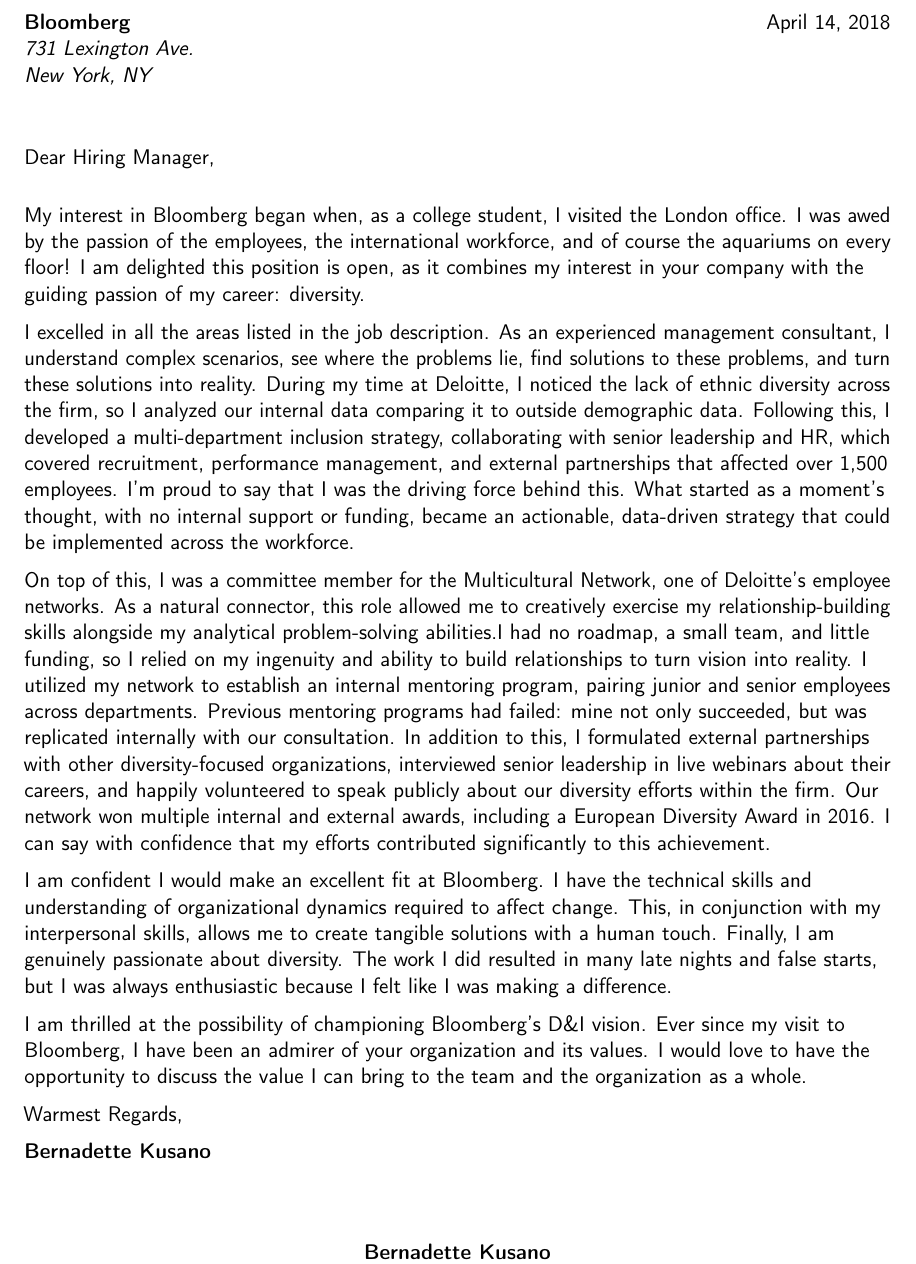
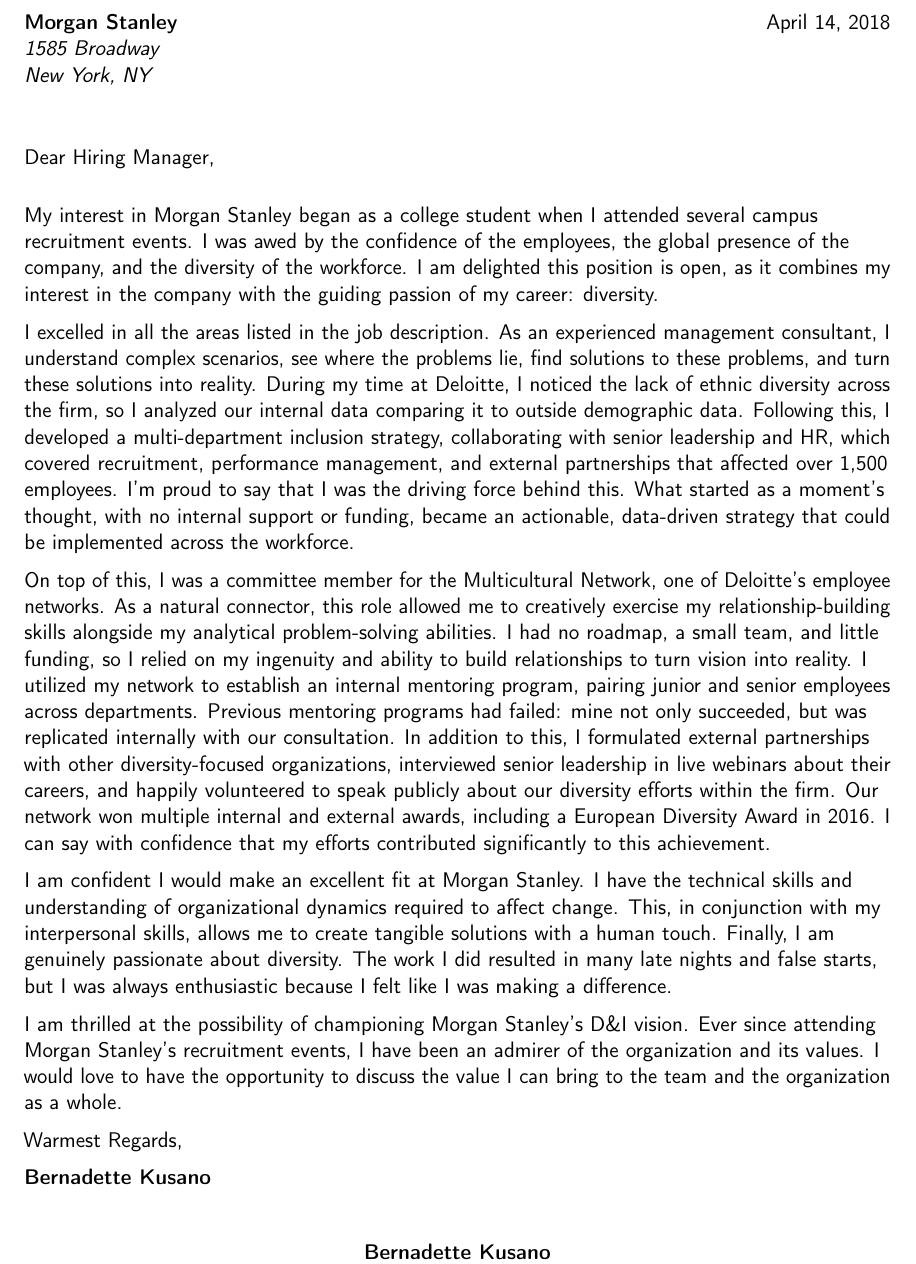
Before and after one commit to markus-kusano/bernie-cv, a LaTeX CV (diversity-cover-letter.tex): part of the page, cut at the place of the change. Compiled offline with pdfLaTeX.

Commit message:
update cover letter

```diff
--- a/diversity-cover-letter.tex
+++ b/diversity-cover-letter.tex
@@ -21,21 +21,27 @@
 
 \xpatchcmd{\makeletterclosing}{[3em]}{[0.5em]}{}{}
 
+
 \input{moderncv-header.tex}
+
+\newcommand{\CompanyName}{Morgan Stanley}
+\newcommand{\Street}{1585 Broadway}
+\newcommand{\City}{New York}
+\newcommand{\State}{NY}
 
 \begin{document}
 % recipient data
-\recipient{Bloomberg}{731 Lexington Ave.\\New York, NY}
+\recipient{\CompanyName}{\Street\\\City, \State}
 \date{\today}
 \opening{Dear Hiring Manager,}
 \closing{Warmest Regards,}
 \makelettertitle
 
-My interest in Bloomberg began when, as a college student, I visited the London
-office. I was awed by the passion of the employees, the international
-workforce, and of course the aquariums on every floor! I am delighted this
-position is open, as it combines my interest in your company with the guiding
-passion of my career: diversity.
+My interest in \CompanyName{} began as a college student when I attended several
+campus recruitment events. I was awed by the confidence of the employees, the
+global presence of the company, and the diversity of the workforce. I am
+delighted this position is open, as it combines my interest in the company
+with the guiding passion of my career: diversity.
 
 I excelled in all the areas listed in the job description. As an
 experienced management consultant, I understand complex scenarios, see where
@@ -45,15 +51,15 @@
 outside demographic data. Following this, I developed a multi-department
 inclusion strategy, collaborating with senior leadership and HR, which covered
 recruitment, performance management, and external partnerships that affected
-over 1,500 employees. I’m proud to say that I was the driving force behind
-this. What started as a moment’s thought, with no internal support or funding,
+over 1,500 employees. I'm proud to say that I was the driving force behind
+this. What started as a moment's thought, with no internal support or funding,
 became an actionable, data-driven strategy that could be implemented across the
 workforce.
 
 On top of this, I was a committee member for the Multicultural Network, one of
-Deloitte’s employee networks. As a natural connector, this role allowed me to
+Deloitte's employee networks. As a natural connector, this role allowed me to
 creatively exercise my relationship-building skills alongside my analytical
-problem-solving abilities.I had no roadmap, a small team, and little funding,
+problem-solving abilities. I had no roadmap, a small team, and little funding,
 so I relied on my ingenuity and ability to build relationships to turn vision
 into reality. I utilized my network to establish an internal mentoring program,
 pairing junior and senior employees across departments. Previous mentoring
@@ -65,15 +71,15 @@
 and external awards, including a European Diversity Award in 2016. I can say
 with confidence that my efforts contributed significantly to this achievement.
 
-I am confident I would make an excellent fit at Bloomberg. I have the technical
+I am confident I would make an excellent fit at \CompanyName. I have the technical
 skills and understanding of organizational dynamics required to affect change.
 This, in conjunction with my interpersonal skills, allows me to create tangible
 solutions with a human touch. Finally, I am genuinely passionate about
 diversity. The work I did resulted in many late nights and false starts, but I
 was always enthusiastic because I felt like I was making a difference.
 
-I am thrilled at the possibility of championing Bloomberg’s D\&I vision. Ever
-since my visit to Bloomberg, I have been an admirer of your organization and
+I am thrilled at the possibility of championing \CompanyName's D\&I vision. Ever
+since attending \CompanyName's recruitment events, I have been an admirer of the organization and
 its values. I would love to have the opportunity to discuss the value I can
 bring to the team and the organization as a whole.
 
```
